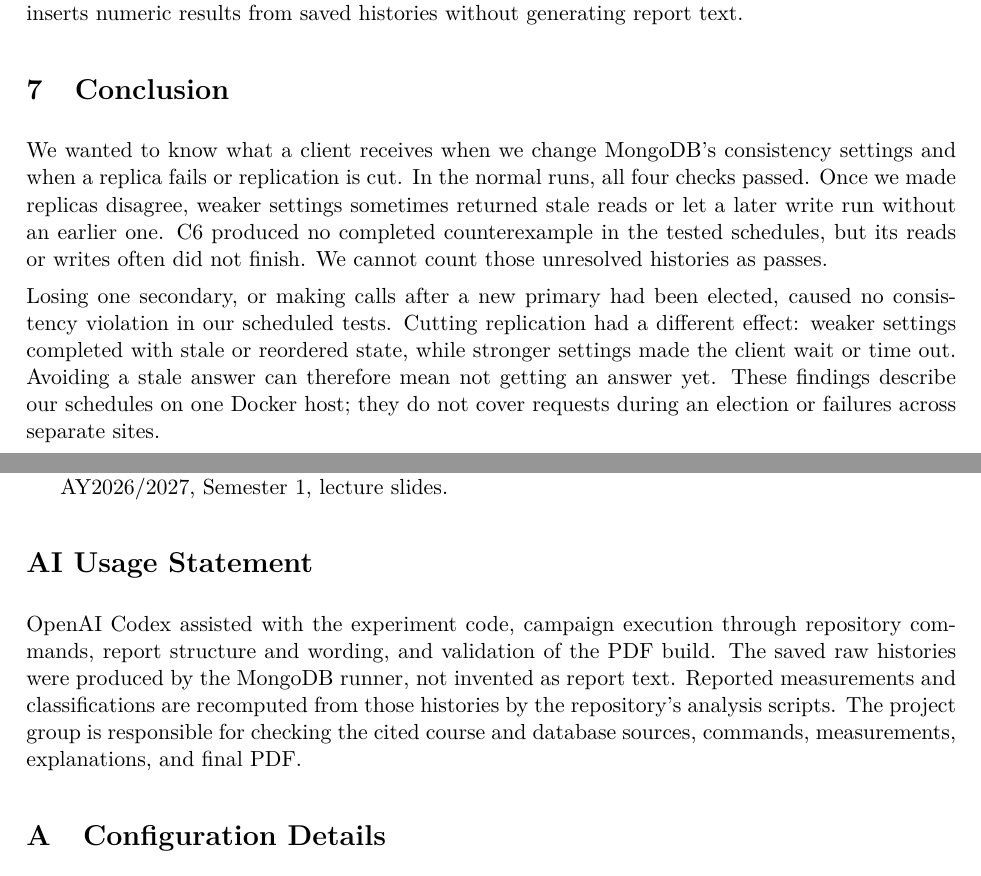
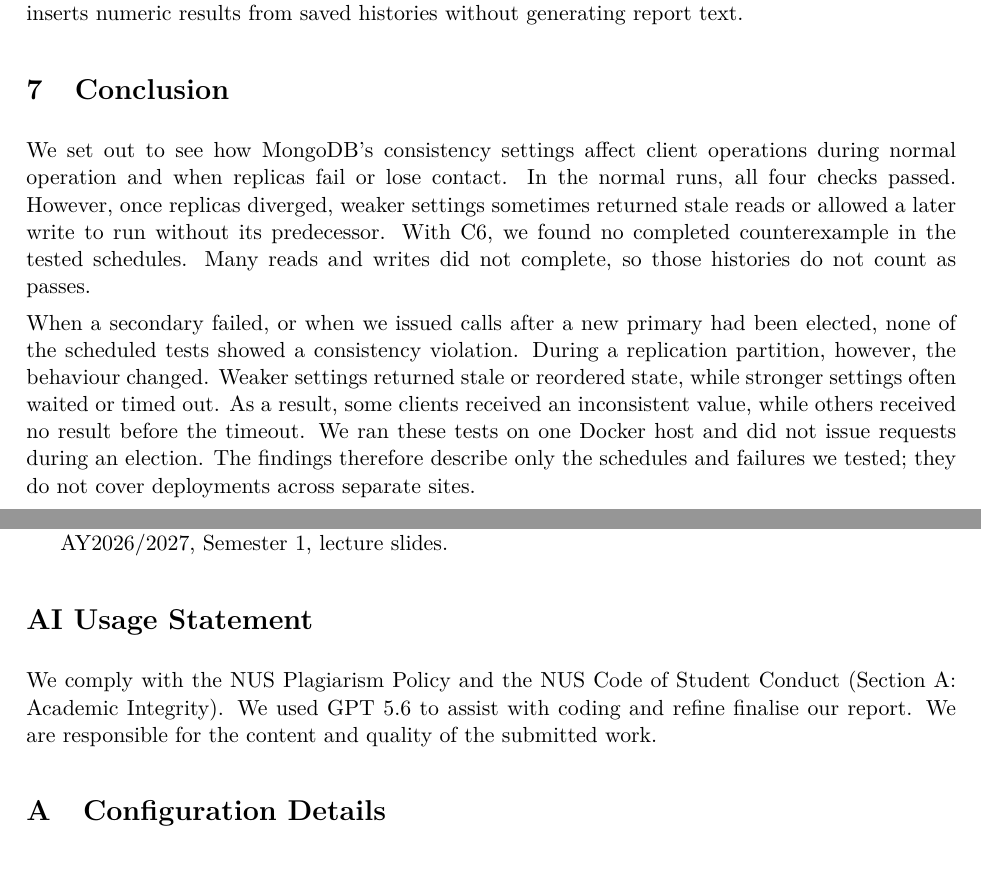
Before and after one commit to damminhtien/mongo-consistency, a LaTeX document (submission/report.tex, which reads submission/sections/11-conclusion.tex, submission/sections/12-tool-use.tex): two parts of pages 15 and 16 of 21, joined at a grey line, cut so that both start at the same text. Compiled offline with pdfLaTeX; a LaTeX package or settings file that is missing is left out.

```diff
--- a/submission/sections/11-conclusion.tex
+++ b/submission/sections/11-conclusion.tex
@@ -1,17 +1,19 @@
 \section{Conclusion}
 
-We wanted to know what a client receives when we change MongoDB's consistency
-settings and when a replica fails or replication is cut. In the normal runs,
-all four checks passed. Once we made replicas disagree, weaker settings
-sometimes returned stale reads or let a later write run without an earlier
-one. C6 produced no completed counterexample in the tested schedules, but
-its reads or writes often did not finish. We cannot count those unresolved
-histories as passes.
+We set out to see how MongoDB's consistency settings affect client operations
+during normal operation and when replicas fail or lose contact. In the normal
+runs, all four checks passed. However, once replicas diverged, weaker settings
+sometimes returned stale reads or allowed a later write to run without its
+predecessor. With C6, we found no completed counterexample in the tested
+schedules. Many reads and writes did not complete, so those histories do not
+count as passes.
 
-Losing one secondary, or making calls after a new primary had been elected,
-caused no consistency violation in our scheduled tests. Cutting replication
-had a different effect: weaker settings completed with stale or reordered
-state, while stronger settings made the client wait or time out. Avoiding a
-stale answer can therefore mean not getting an answer yet. These findings
-describe our schedules on one Docker host; they do not cover requests during
-an election or failures across separate sites.
+When a secondary failed, or when we issued calls after a new primary had been
+elected, none of the scheduled tests showed a consistency violation. During a
+replication partition, however, the behaviour changed. Weaker settings
+returned stale or reordered state, while stronger settings often waited or
+timed out. As a result, some clients received an inconsistent value, while
+others received no result before the timeout. We ran these tests on one Docker
+host and did not issue requests during an election. The findings therefore
+describe only the schedules and failures we tested; they do not cover
+deployments across separate sites.
--- a/submission/sections/12-tool-use.tex
+++ b/submission/sections/12-tool-use.tex
@@ -1,10 +1,6 @@
 \section*{AI Usage Statement}
 \addcontentsline{toc}{section}{AI Usage Statement}
 
-OpenAI Codex assisted with the experiment code, campaign execution through
-repository commands, report structure and wording, and validation of the PDF
-build. The saved raw histories were produced by the MongoDB runner, not
-invented as report text. Reported measurements and classifications are
-recomputed from those histories by the repository's analysis scripts. The
-project group is responsible for checking the cited course and database
-sources, commands, measurements, explanations, and final PDF.
+We comply with the NUS Plagiarism Policy and the NUS Code of Student Conduct (Section A: Academic Integrity).
+We used GPT 5.6 to assist with coding and refine finalise our report.
+We are responsible for the content and quality of the submitted work.
```
Also changed, not shown: docs/assignment.md (+3 -3 lines), docs/step-1-decisions.md (+3 -3 lines), submission/package-readme.md (+1 -4 lines), submission/report.tex (+5 -3 lines), 4 other files.
